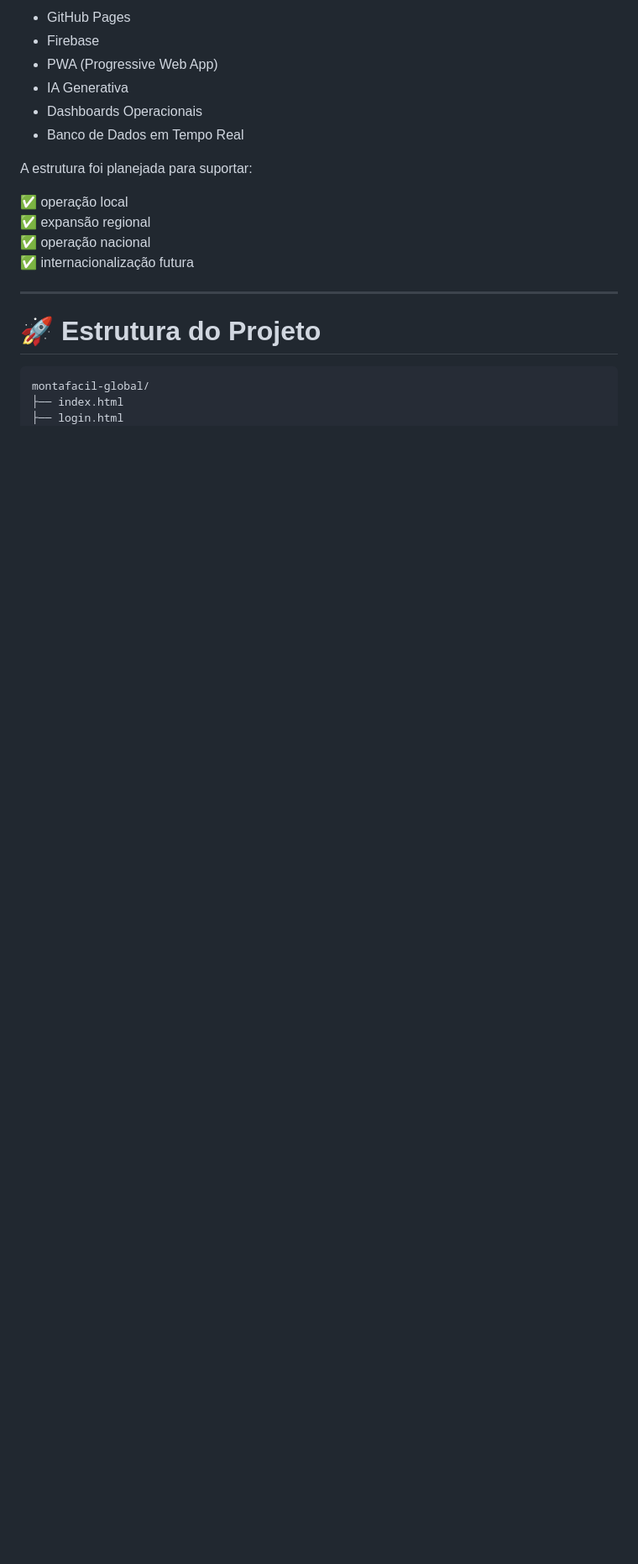
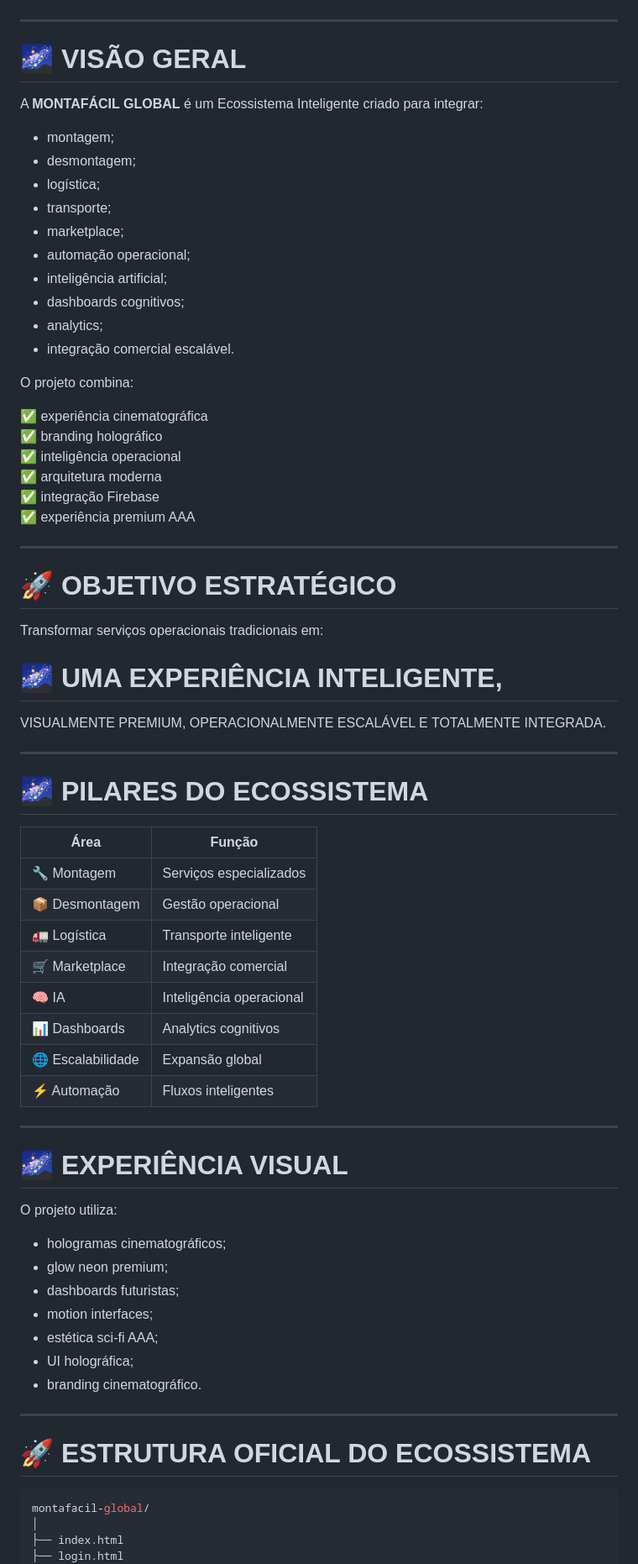
Before and after one commit to DecioCoelhoGit/montafacil-global, a Markdown page: README.md, the part around one of its changes. Shown at 84% size. Drawn GitHub-style; blank space fills up the shorter version.

````diff
--- a/README.md
+++ b/README.md
@@ -29,24 +20,79 @@ O projeto nasce com arquitetura moderna baseada em:
 
-- GitHub Pages
-- Firebase
-- PWA (Progressive Web App)
-- IA Generativa
-- Dashboards Operacionais
-- Banco de Dados em Tempo Real
-
-A estrutura foi planejada para suportar:
-
-✅ operação local
-✅ expansão regional
-✅ operação nacional
-✅ internacionalização futura
+</div>
 
 ---
 
-# 🚀 Estrutura do Projeto
+# 🌌 VISÃO GERAL
 
-```txt
+A **MONTAFÁCIL GLOBAL** é um Ecossistema Inteligente criado para integrar:
+
+- montagem;
+- desmontagem;
+- logística;
+- transporte;
+- marketplace;
+- automação operacional;
+- inteligência artificial;
+- dashboards cognitivos;
+- analytics;
+- integração comercial escalável.
+
+O projeto combina:
+
+✅ experiência cinematográfica
+✅ branding holográfico
+✅ inteligência operacional
+✅ arquitetura moderna
+✅ integração Firebase
+✅ experiência premium AAA
+
+---
+
+# 🚀 OBJETIVO ESTRATÉGICO
+
+Transformar serviços operacionais tradicionais em:
+
+# 🌌 UMA EXPERIÊNCIA INTELIGENTE,
+VISUALMENTE PREMIUM,
+OPERACIONALMENTE ESCALÁVEL
+E TOTALMENTE INTEGRADA.
+
+---
+
+# 🌌 PILARES DO ECOSSISTEMA
+
+| Área | Função |
+|---|---|
+| 🔧 Montagem | Serviços especializados |
+| 📦 Desmontagem | Gestão operacional |
+| 🚛 Logística | Transporte inteligente |
+| 🛒 Marketplace | Integração comercial |
+| 🧠 IA | Inteligência operacional |
+| 📊 Dashboards | Analytics cognitivos |
+| 🌐 Escalabilidade | Expansão global |
+| ⚡ Automação | Fluxos inteligentes |
+
+---
+
+# 🌌 EXPERIÊNCIA VISUAL
+
+O projeto utiliza:
+
+- hologramas cinematográficos;
+- glow neon premium;
+- dashboards futuristas;
+- motion interfaces;
+- estética sci-fi AAA;
+- UI holográfica;
+- branding cinematográfico.
+
+---
+
+# 🚀 ESTRUTURA OFICIAL DO ECOSSISTEMA
+
+```bash
 montafacil-global/
+│
 ├── index.html
 ├── login.html
 ├── cadastro.html
````
Also changed, not shown: other parts of README.md (+280 -186 lines).
